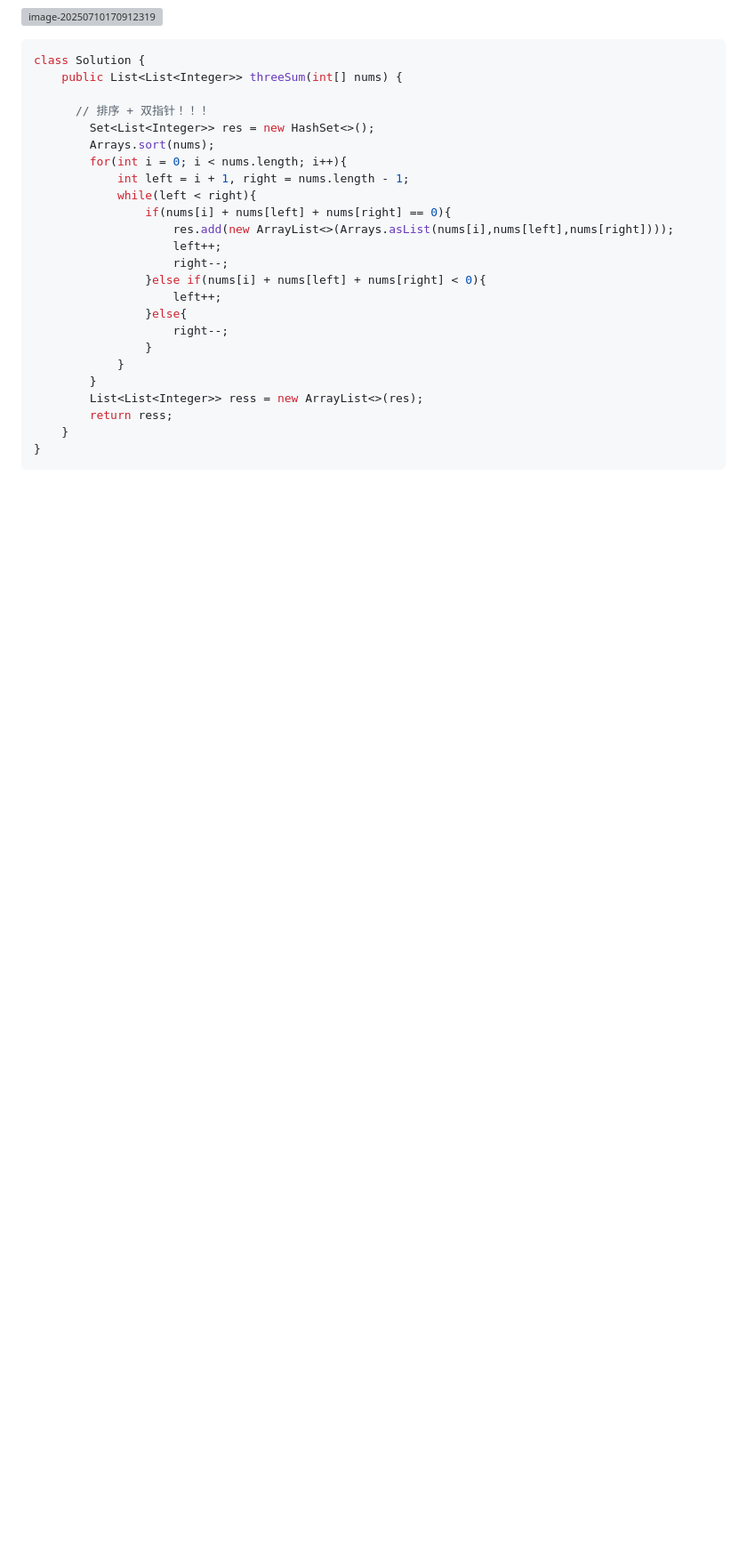
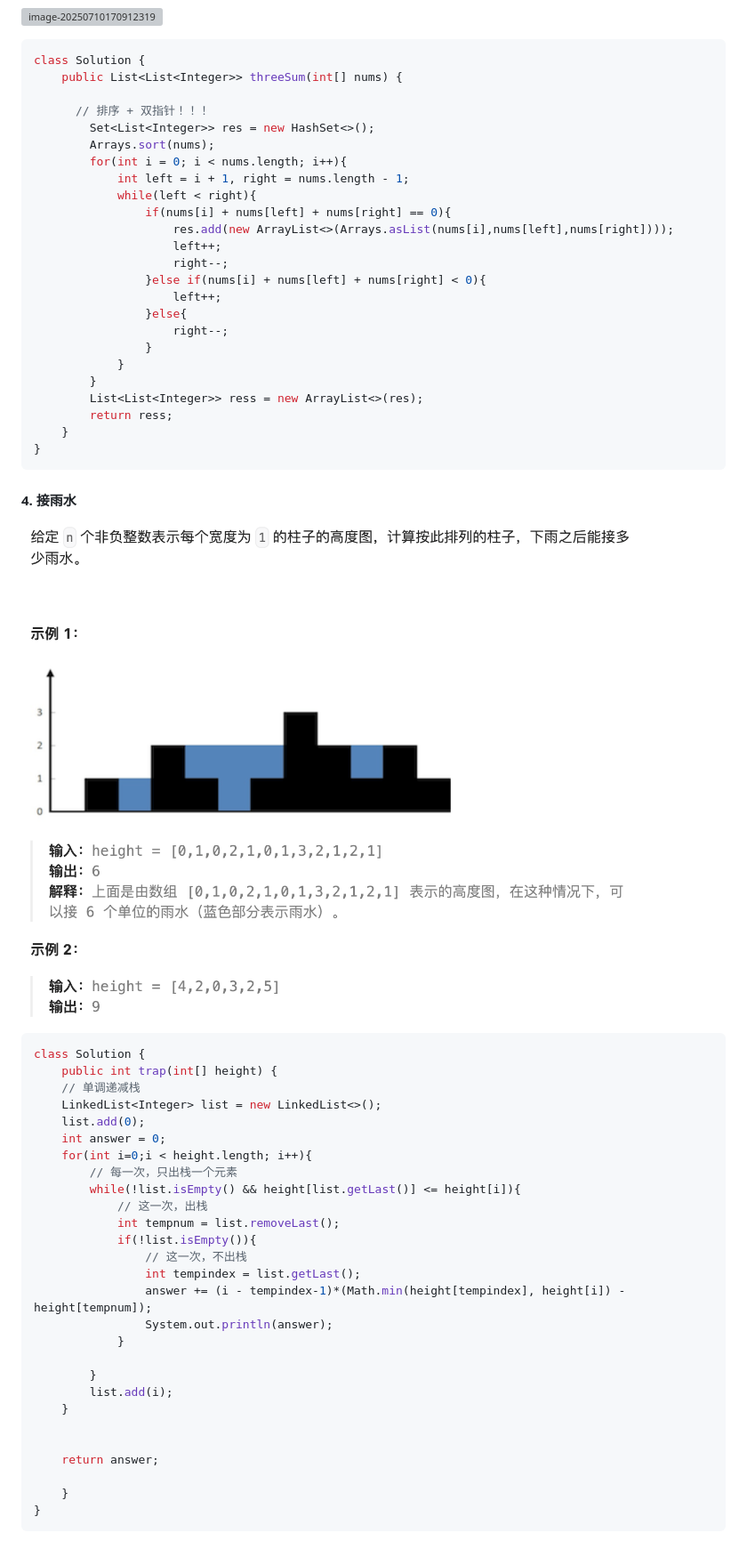
Before and after one commit to yuanjunhuo/Java, a Markdown page: LeetCode100-150/LeetCode-hot-100.md, the part around the change. Shown: that part at 89% size. GitHub-like rendering; pictures changed too: LeetCode100-150/assets/image-20250711165017314.png (added); blank space fills up the shorter version; grey boxes are pictures that could not be loaded.

Commit message:
Leetcode

````diff
--- a/LeetCode100-150/LeetCode-hot-100.md
+++ b/LeetCode100-150/LeetCode-hot-100.md
@@ -202,3 +202,37 @@ class Solution {
     }
 }
 ```
+
+#### 4. 接雨水
+
+![image-20250711165017314](./assets/image-20250711165017314.png)
+
+```java
+class Solution {
+    public int trap(int[] height) {
+    // 单调递减栈
+    LinkedList<Integer> list = new LinkedList<>();
+    list.add(0);
+    int answer = 0;
+    for(int i=0;i < height.length; i++){
+        // 每一次，只出栈一个元素
+        while(!list.isEmpty() && height[list.getLast()] <= height[i]){
+            // 这一次，出栈
+            int tempnum = list.removeLast();
+            if(!list.isEmpty()){
+                // 这一次，不出栈
+                int tempindex = list.getLast();
+                answer += (i - tempindex-1)*(Math.min(height[tempindex], height[i]) -height[tempnum]);
+                System.out.println(answer);
+            }
+
+        }
+        list.add(i);
+    }
+
+
+    return answer;
+
+    }
+}
+```
````
